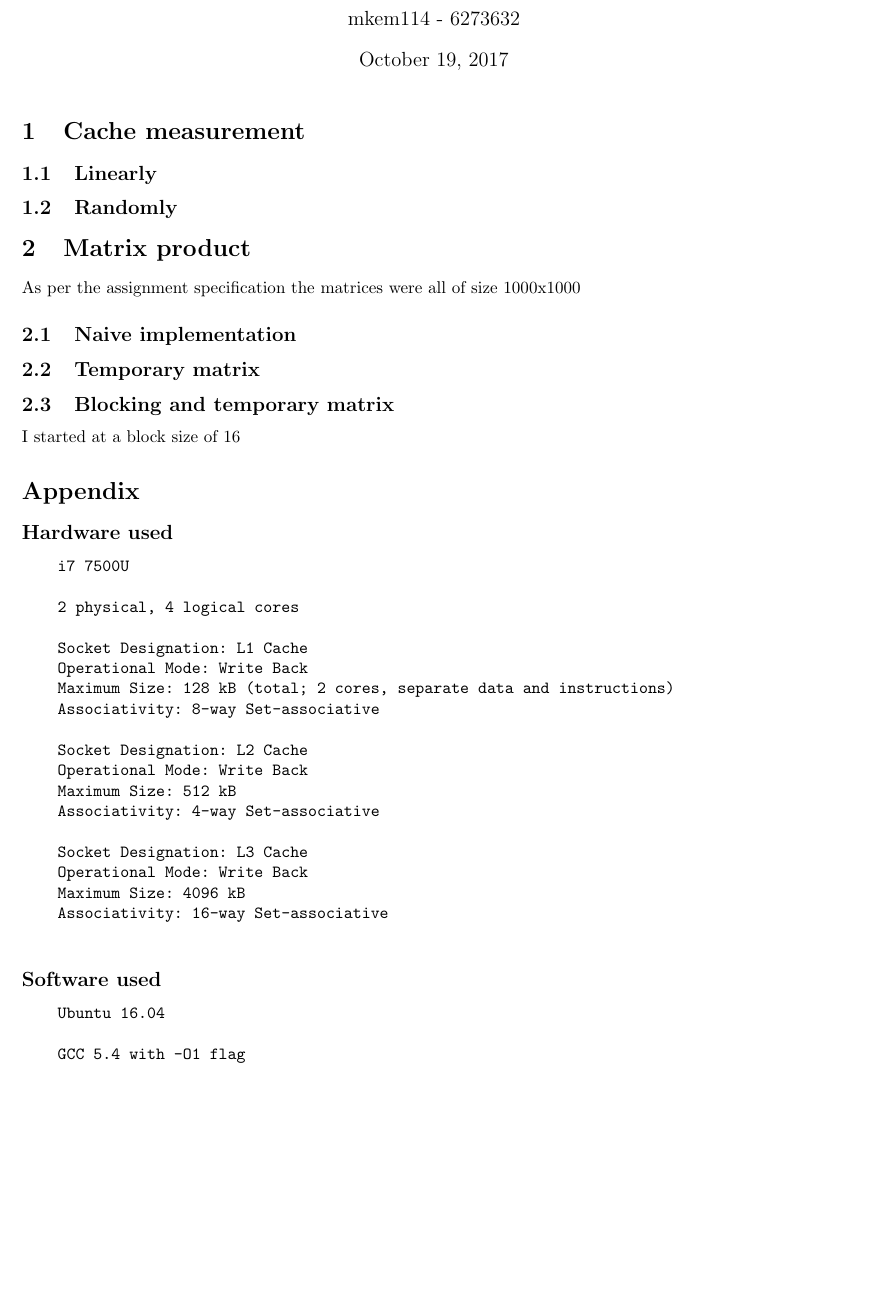
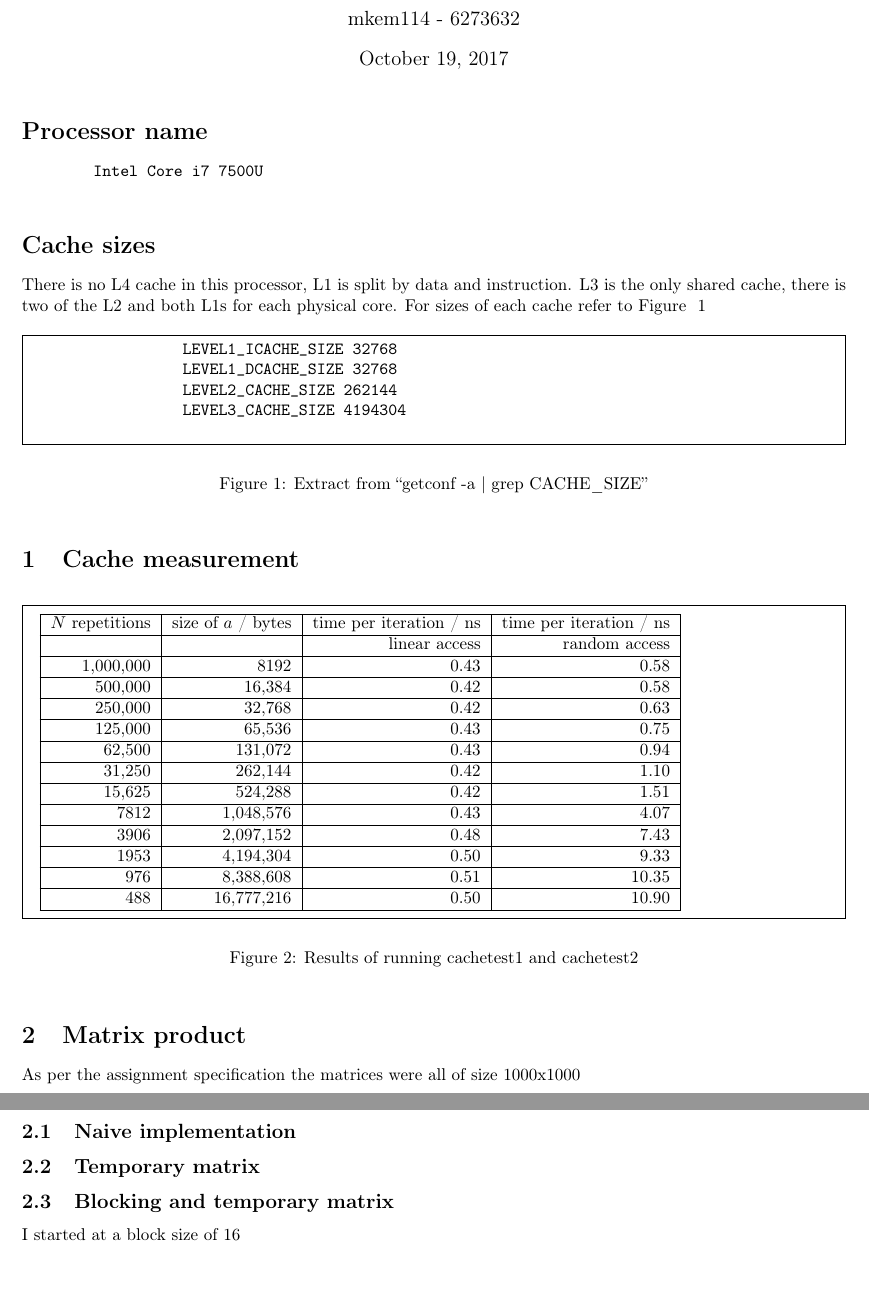
Before and after one commit to mkem114/COMPSYS-304-Assignment-3, a LaTeX problem sheet (assignment3_answer.tex): part of the page before the commit and two parts of pages 1 and 2 of 2 after it, the two joined at a grey line, cut so that both start at the same text, the shorter picture padded with empty space. Compiled offline with pdfLaTeX.

Commit message:
fixed bug

```diff
--- a/assignment3_answer.tex
+++ b/assignment3_answer.tex
@@ -1,7 +1,10 @@
 \documentclass[10pt,a4paper,oneside]{article}
 \usepackage[utf8]{inputenc}
+\usepackage[T1]{fontenc}
+\usepackage{mdframed}
 \usepackage{amsmath}
 \usepackage{amsfonts}
+\usepackage{siunitx}
 \usepackage{amssymb}
 \usepackage[left=2cm,right=2cm,top=2cm,bottom=2cm]{geometry}
 \author{mkem114 - 6273632}
@@ -9,9 +12,50 @@
 \begin{document}
     \maketitle
 
+    \section*{Processor name}
+    \begin{verbatim}
+        Intel Core i7 7500U
+    \end{verbatim}
+
+    \section*{Cache sizes}
+    There is no L4 cache in this processor, L1 is split by data and instruction. L3 is the only shared cache, there is two of the L2 and both L1s for each physical core. For sizes of each cache refer to Figure ~\ref{cachesize}
+    \begin{figure}[h!]
+        \begin{mdframed}
+            \begin{verbatim}
+                LEVEL1_ICACHE_SIZE 32768
+                LEVEL1_DCACHE_SIZE 32768
+                LEVEL2_CACHE_SIZE 262144
+                LEVEL3_CACHE_SIZE 4194304
+            \end{verbatim}
+        \end{mdframed}
+        \caption{Extract from ``getconf -a | grep CACHE\_SIZE''}
+        \label{cachesize}
+    \end{figure}
+
     \section{Cache measurement}
-    \subsection{Linearly}
-    \subsection{Randomly}
+    \begin{figure}[h!]
+        \begin{mdframed}
+            \begin{tabular}{|r|r|r|r|}
+                \hline
+                $N$ repetitions & size of $a$ / bytes& time per iteration / ns & time per iteration / ns \\ \hline
+                & & linear access & random access \\ \hline
+                \num[group-separator={,}]{    1000000    }    &    \num[group-separator={,}]{    8192    }    & 0.43 & 0.58    \\ \hline
+                \num[group-separator={,}]{    500000    }    &    \num[group-separator={,}]{    16384    }    & 0.42 & 0.58    \\ \hline
+                \num[group-separator={,}]{    250000    }    &    \num[group-separator={,}]{    32768    }    & 0.42 & 0.63    \\ \hline
+                \num[group-separator={,}]{    125000    }    &    \num[group-separator={,}]{    65536    }    & 0.43 & 0.75    \\ \hline
+                \num[group-separator={,}]{    62500    }    &    \num[group-separator={,}]{    131072    }    & 0.43 & 0.94    \\ \hline
+                \num[group-separator={,}]{    31250    }    &    \num[group-separator={,}]{    262144    }    & 0.42 & 1.10    \\ \hline
+                \num[group-separator={,}]{    15625    }    &    \num[group-separator={,}]{    524288    }    & 0.42 & 1.51    \\ \hline
+                \num[group-separator={,}]{    7812    }    &    \num[group-separator={,}]{    1048576    }    & 0.43 & 4.07    \\ \hline
+                \num[group-separator={,}]{    3906    }    &    \num[group-separator={,}]{    2097152    }    & 0.48 & 7.43    \\ \hline
+                \num[group-separator={,}]{    1953    }    &    \num[group-separator={,}]{    4194304    }    & 0.50 & 9.33    \\ \hline
+                \num[group-separator={,}]{    976    }    &    \num[group-separator={,}]{    8388608    }    & 0.51 & 10.35    \\ \hline
+                \num[group-separator={,}]{    488    }    &    \num[group-separator={,}]{    16777216    }    & 0.50 & 10.90    \\ \hline
+            \end{tabular}
+        \end{mdframed}
+        \caption{Results of running cachetest1 and cachetest2}
+        \label{cacheresults}
+    \end{figure}
 
     \section{Matrix product}
     As per the assignment specification the matrices were all of size $1000$x$1000$
@@ -19,33 +63,4 @@
     \subsection{Temporary matrix}
     \subsection{Blocking and temporary matrix}
     I started at a block size of 16
-
-    \section*{Appendix}
-        \subsection*{Hardware used}
-            \begin{verbatim}
-    i7 7500U
-
-    2 physical, 4 logical cores
-
-    Socket Designation: L1 Cache
-    Operational Mode: Write Back
-    Maximum Size: 128 kB (total; 2 cores, separate data and instructions)
-    Associativity: 8-way Set-associative
-
-    Socket Designation: L2 Cache
-    Operational Mode: Write Back
-    Maximum Size: 512 kB
-    Associativity: 4-way Set-associative
-
-    Socket Designation: L3 Cache
-    Operational Mode: Write Back
-    Maximum Size: 4096 kB
-    Associativity: 16-way Set-associative
-            \end{verbatim}
-        \subsection*{Software used}
-            \begin{verbatim}
-    Ubuntu 16.04
-
-    GCC 5.4 with -O1 flag
-            \end{verbatim}
 \end{document}
```
Also changed, not shown: CS304-A3-mkem114-6273632/assignment3_answer.pdf, assignment3_answer.pdf, 3 other files.
